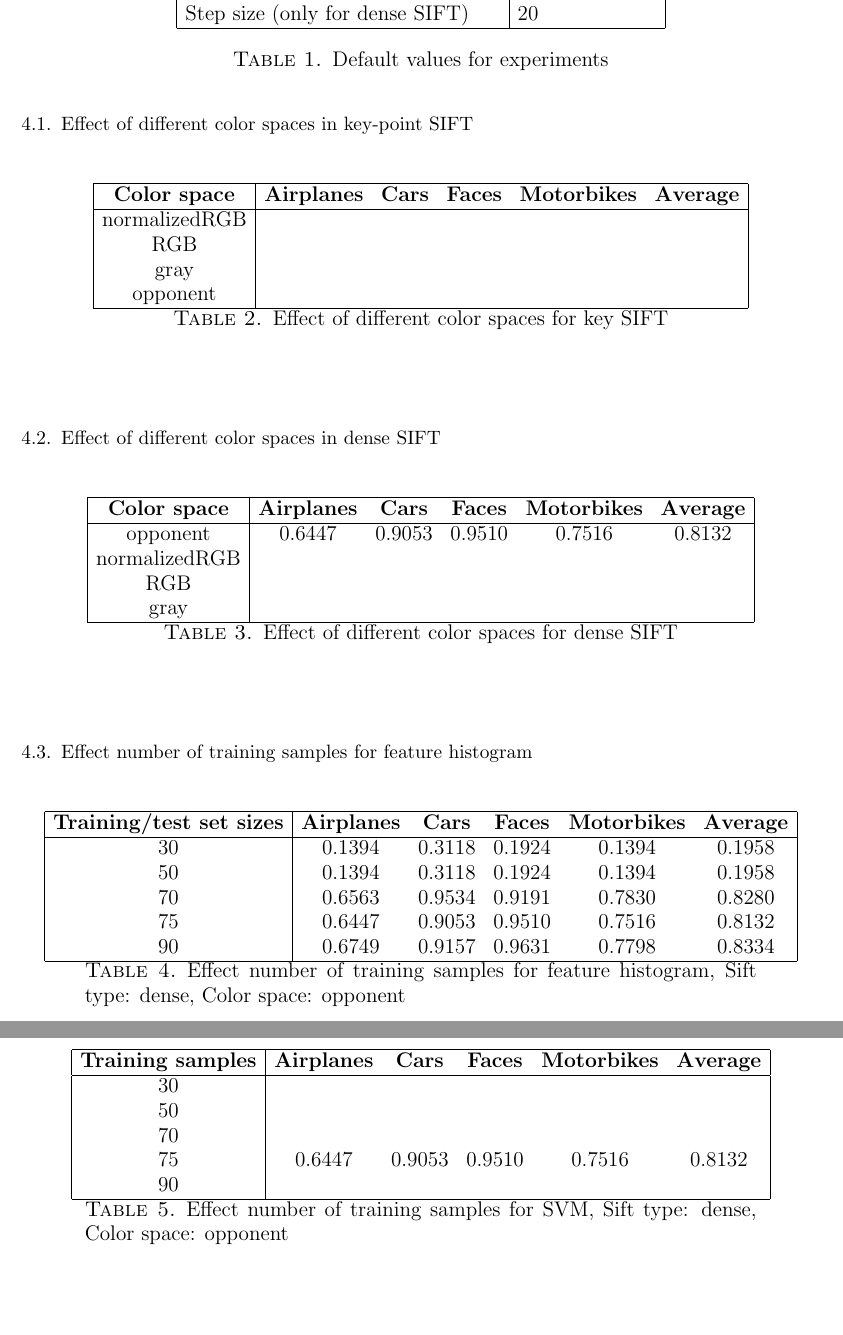
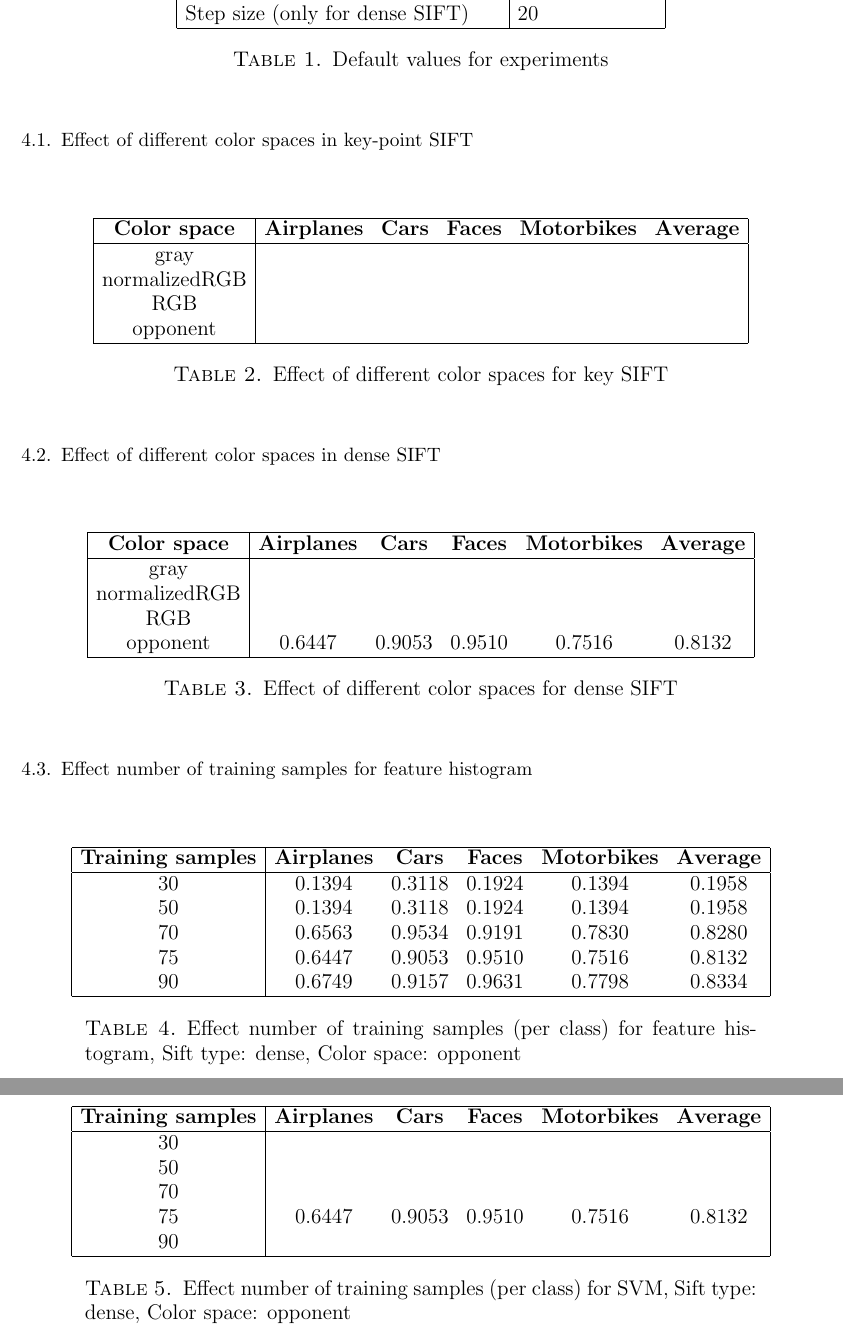
Before and after one commit to sagieske/CV1_project, a LaTeX paper (report.tex, which reads results.tex): two parts of pages 4 and 5 of 6, joined at a grey line, cut so that both start at the same text, the shorter picture padded with empty space. Compiled offline with pdfLaTeX.

Commit message:
tables are placed correctly.

```diff
--- a/results.tex
+++ b/results.tex
@@ -20,14 +20,14 @@ Step size (only for dense SIFT) & 20\\
 
 \subsection{Effect of different color spaces in key-point SIFT}
 
-\begin{table}[h]
+\begin{table}[H]
 \begin{tabular}{|c|ccccc|}
 \hline
 \textbf{Color space} & \textbf{Airplanes} & \textbf{Cars} & \textbf{Faces} & \textbf{Motorbikes} & \textbf{Average}\\
 \hline
+gray & & & & & \\
 normalizedRGB & & & & & \\
 RGB & & & & & \\
-gray & & & & & \\
 opponent & & & & & \\
 \hline
 \end{tabular}
@@ -37,15 +37,15 @@ opponent & & & & & \\
 
 \subsection{Effect of different color spaces in dense SIFT}
 
-\begin{table}[h]
+\begin{table}[H]
 \begin{tabular}{|c|ccccc|}
 \hline
 \textbf{Color space} & \textbf{Airplanes} & \textbf{Cars} & \textbf{Faces} & \textbf{Motorbikes} & \textbf{Average}\\
 \hline
-opponent & 0.6447 & 0.9053 & 0.9510 & 0.7516 & 0.8132\\
+gray & & & & & \\
 normalizedRGB & & & & & \\
 RGB & & & & & \\
-gray & & & & & \\
+opponent & 0.6447 & 0.9053 & 0.9510 & 0.7516 & 0.8132\\
 \hline
 \end{tabular}
 \caption{Effect of different color spaces for dense SIFT}
@@ -55,10 +55,10 @@ gray & & & & & \\
 
 \subsection{Effect number of training samples for feature histogram}
 
-\begin{table}[h]
+\begin{table}[H]
 \begin{tabular}{|c|ccccc|}
 \hline
-\textbf{Training/test set sizes} & \textbf{Airplanes} & \textbf{Cars} & \textbf{Faces} & \textbf{Motorbikes} & \textbf{Average}\\
+\textbf{Training samples} & \textbf{Airplanes} & \textbf{Cars} & \textbf{Faces} & \textbf{Motorbikes} & \textbf{Average}\\
 \hline
 30 & 0.1394 & 0.3118& 0.1924& 0.1394 & 0.1958\\
 50 & 0.1394 & 0.3118& 0.1924& 0.1394 & 0.1958\\
@@ -67,13 +67,13 @@ gray & & & & & \\
 90 & 0.6749 & 0.9157 & 0.9631 & 0.7798 & 0.8334\\
 \hline
 \end{tabular}
-\caption{Effect number of training samples for feature histogram, Sift type: dense, Color space: opponent}
+\caption{Effect number of training samples (per class) for feature histogram, Sift type: dense, Color space: opponent}
 \end{table}
 
 
 \subsection{Effect number of training samples for SVM}
 
-\begin{table}[h]
+\begin{table}[H]
 \begin{tabular}{|c|ccccc|}
 \hline
 \textbf{Training samples} & \textbf{Airplanes} & \textbf{Cars} & \textbf{Faces} & \textbf{Motorbikes} & \textbf{Average}\\
@@ -85,7 +85,7 @@ gray & & & & & \\
 90 & & & & & \\
 \hline
 \end{tabular}
-\caption{Effect number of training samples for SVM, Sift type: dense, Color space: opponent}
+\caption{Effect number of training samples (per class) for SVM, Sift type: dense, Color space: opponent}
 \end{table}
 
 
```
Also changed, not shown: results.tex (2 more changed lines).
